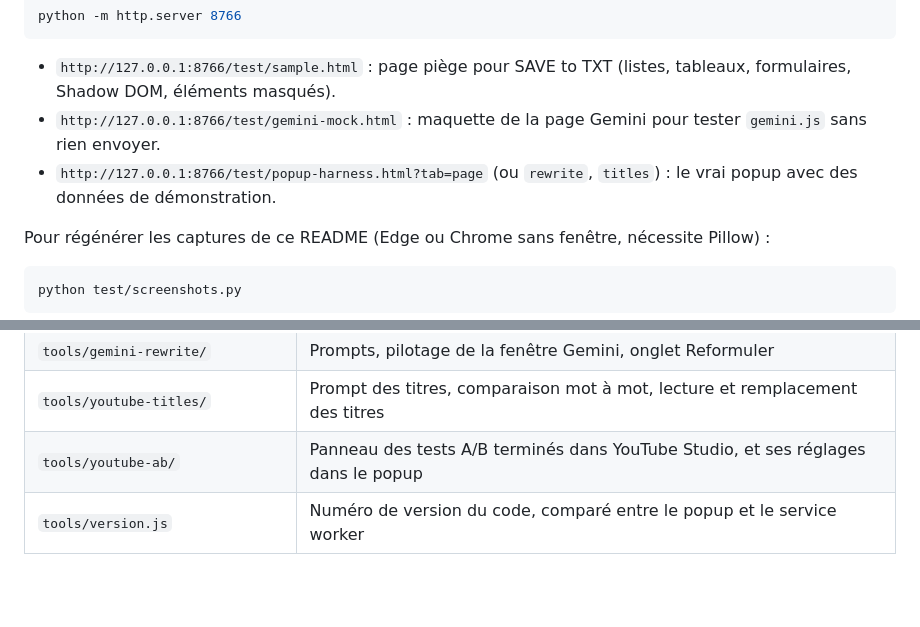
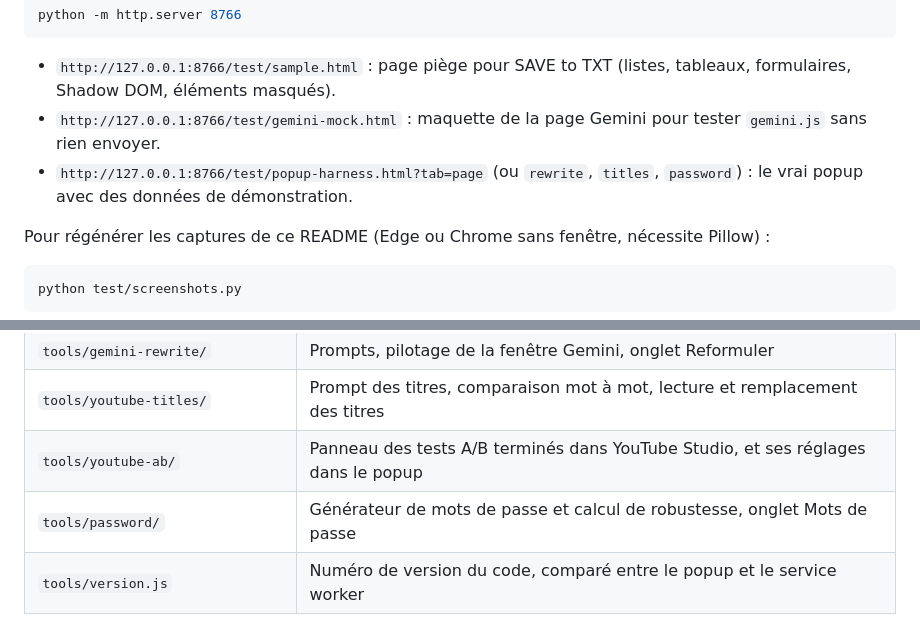
Before and after one commit to ConejoCORP/Google-More, a Markdown page: README.md, 2 parts joined by grey strips. GitHub-like rendering; blank space fills up the shorter version.

```diff
--- a/README.md
+++ b/README.md
@@ -96,7 +104,7 @@ python -m http.server 8766
 
 - `http://127.0.0.1:8766/test/sample.html` : page piège pour SAVE to TXT (listes, tableaux, formulaires, Shadow DOM, éléments masqués).
 - `http://127.0.0.1:8766/test/gemini-mock.html` : maquette de la page Gemini pour tester `gemini.js` sans rien envoyer.
-- `http://127.0.0.1:8766/test/popup-harness.html?tab=page` (ou `rewrite`, `titles`) : le vrai popup avec des données de démonstration.
+- `http://127.0.0.1:8766/test/popup-harness.html?tab=page` (ou `rewrite`, `titles`, `password`) : le vrai popup avec des données de démonstration.
 
 Pour régénérer les captures de ce README (Edge ou Chrome sans fenêtre, nécessite Pillow) :
 
@@ -114,6 +122,7 @@ python test/screenshots.py
 | `tools/gemini-rewrite/` | Prompts, pilotage de la fenêtre Gemini, onglet Reformuler |
 | `tools/youtube-titles/` | Prompt des titres, comparaison mot à mot, lecture et remplacement des titres |
 | `tools/youtube-ab/` | Panneau des tests A/B terminés dans YouTube Studio, et ses réglages dans le popup |
+| `tools/password/` | Générateur de mots de passe et calcul de robustesse, onglet Mots de passe |
 | `tools/version.js` | Numéro de version du code, comparé entre le popup et le service worker |
 
 **Ajouter un outil** : crée un dossier `tools/<nom-outil>/`, ajoute un bouton dans `.tabs` et une `<section data-panel="…">` dans `popup.html`, branche son script, puis déclare les permissions nécessaires dans `manifest.json`.
```
Also changed, not shown: other parts of README.md (+12 -4 lines), screenshots/01_page-to-txt.png, screenshots/02_reformuler.png, screenshots/03_titres-youtube.png, screenshots/04_mots-de-passe.png (added), 15 other files.
